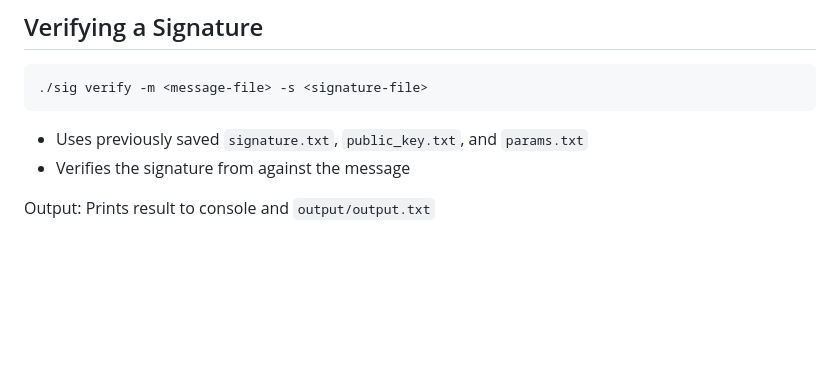
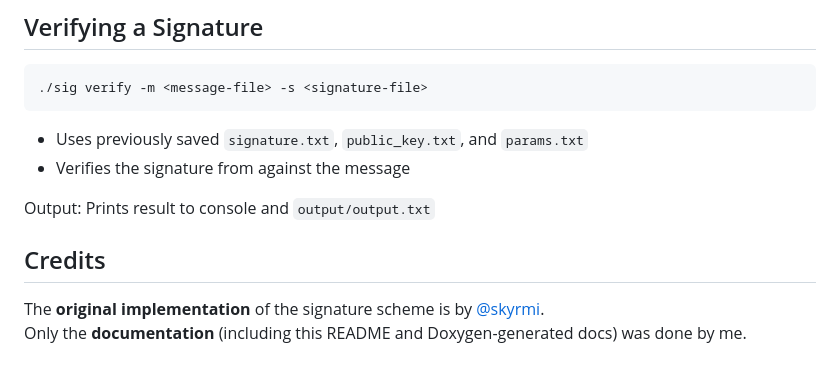
Before and after one commit to anita-maxwynn/signature-scheme, a Markdown page: README.md, the part around the change. GitHub-like rendering; blank space fills up the shorter version.

```diff
--- a/README.md
+++ b/README.md
@@ -114,3 +114,8 @@ Output:
 
 Output:
 Prints result to console and `output/output.txt`
+
+## Credits
+
+The **original implementation** of the signature scheme is by [@skyrmi](https://github.com/skyrmi).
+Only the **documentation** (including this README and Doxygen-generated docs) was done by me.
```
